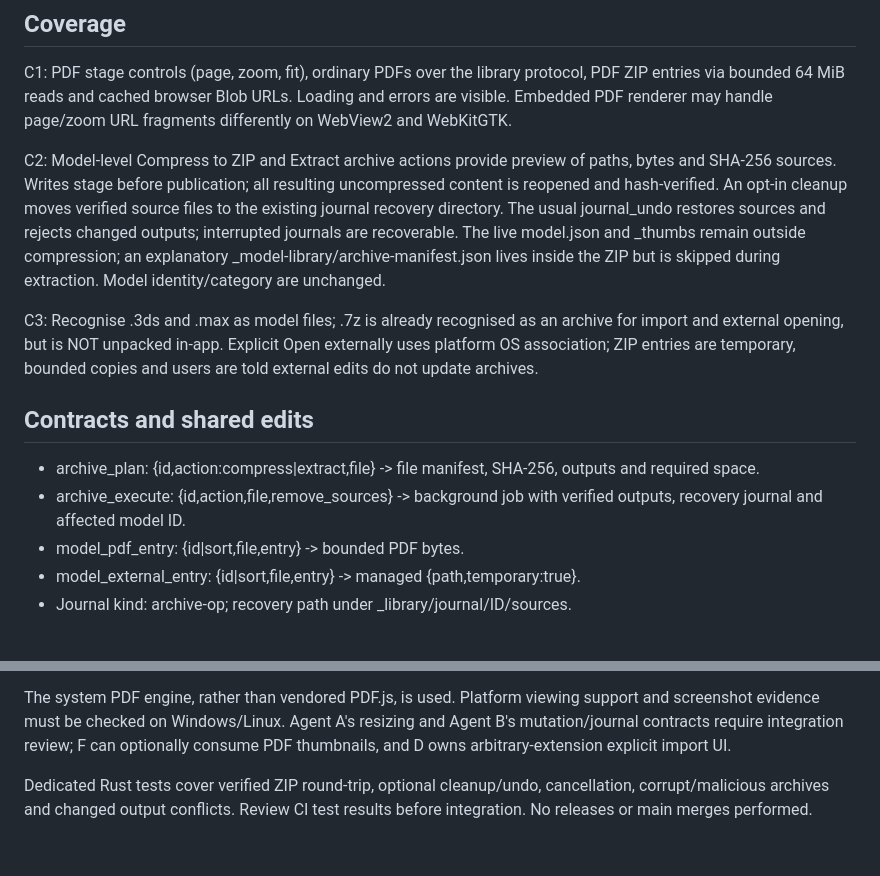
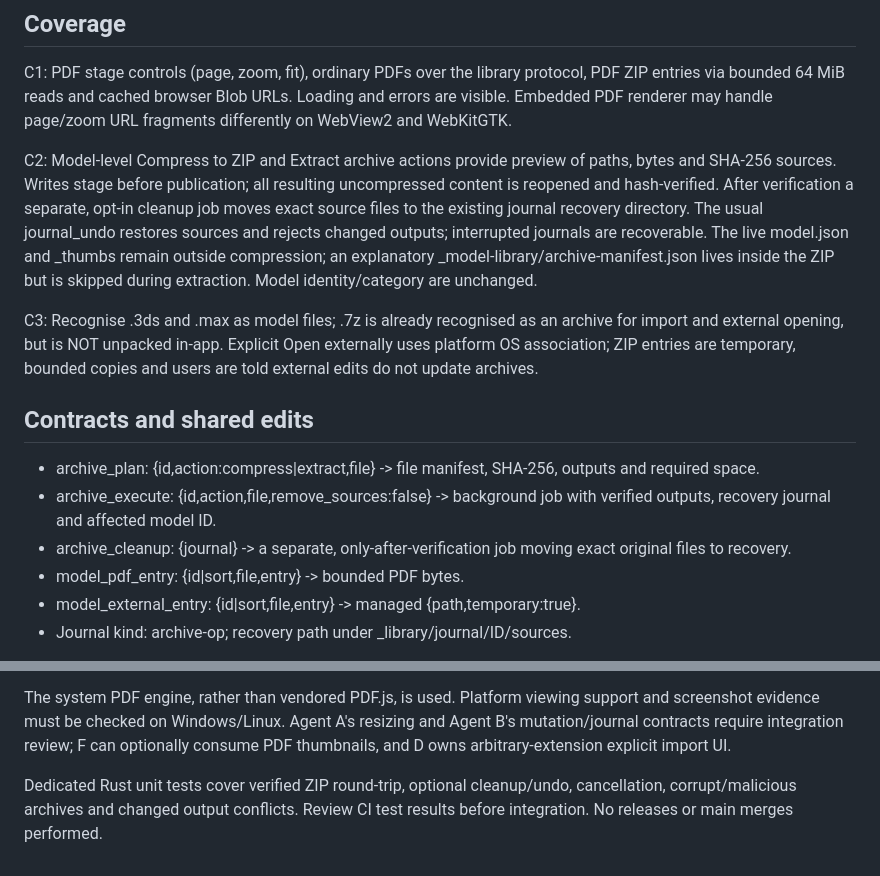
Before and after one commit to DrFlGd/Model-Library, a Markdown page: docs/agent-c-handoff.md, 2 parts joined by grey strips. Drawn GitHub-style.

Commit message:
Document verified follow-up source-cleanup command and user choice

```diff
--- a/docs/agent-c-handoff.md
+++ b/docs/agent-c-handoff.md
@@ -7,14 +7,15 @@ Branch: agent-c/pdf-archives-external. Not merged.
 
 C1: PDF stage controls (page, zoom, fit), ordinary PDFs over the library protocol, PDF ZIP entries via bounded 64 MiB reads and cached browser Blob URLs. Loading and errors are visible. Embedded PDF renderer may handle page/zoom URL fragments differently on WebView2 and WebKitGTK.
 
-C2: Model-level Compress to ZIP and Extract archive actions provide preview of paths, bytes and SHA-256 sources. Writes stage before publication; all resulting uncompressed content is reopened and hash-verified. An opt-in cleanup moves verified source files to the existing journal recovery directory. The usual journal_undo restores sources and rejects changed outputs; interrupted journals are recoverable. The live model.json and _thumbs remain outside compression; an explanatory _model-library/archive-manifest.json lives inside the ZIP but is skipped during extraction. Model identity/category are unchanged.
+C2: Model-level Compress to ZIP and Extract archive actions provide preview of paths, bytes and SHA-256 sources. Writes stage before publication; all resulting uncompressed content is reopened and hash-verified. After verification a separate, opt-in cleanup job moves exact source files to the existing journal recovery directory. The usual journal_undo restores sources and rejects changed outputs; interrupted journals are recoverable. The live model.json and _thumbs remain outside compression; an explanatory _model-library/archive-manifest.json lives inside the ZIP but is skipped during extraction. Model identity/category are unchanged.
 
 C3: Recognise .3ds and .max as model files; .7z is already recognised as an archive for import and external opening, but is NOT unpacked in-app. Explicit Open externally uses platform OS association; ZIP entries are temporary, bounded copies and users are told external edits do not update archives.
 
 ## Contracts and shared edits
 
 - archive_plan: {id,action:compress|extract,file} -> file manifest, SHA-256, outputs and required space.
-- archive_execute: {id,action,file,remove_sources} -> background job with verified outputs, recovery journal and affected model ID.
+- archive_execute: {id,action,file,remove_sources:false} -> background job with verified outputs, recovery journal and affected model ID.
+- archive_cleanup: {journal} -> a separate, only-after-verification job moving exact original files to recovery.
 - model_pdf_entry: {id|sort,file,entry} -> bounded PDF bytes.
 - model_external_entry: {id|sort,file,entry} -> managed {path,temporary:true}.
 - Journal kind: archive-op; recovery path under _library/journal/ID/sources.
@@ -27,4 +28,4 @@ ZIP only in-app; no nested archive traversal. Bound size to 8 GiB expanded and 2
 
 The system PDF engine, rather than vendored PDF.js, is used. Platform viewing support and screenshot evidence must be checked on Windows/Linux. Agent A's resizing and Agent B's mutation/journal contracts require integration review; F can optionally consume PDF thumbnails, and D owns arbitrary-extension explicit import UI.
 
-Dedicated Rust tests cover verified ZIP round-trip, optional cleanup/undo, cancellation, corrupt/malicious archives and changed output conflicts. Review CI test results before integration. No releases or main merges performed.
+Dedicated Rust unit tests cover verified ZIP round-trip, optional cleanup/undo, cancellation, corrupt/malicious archives and changed output conflicts. Review CI test results before integration. No releases or main merges performed.
```
